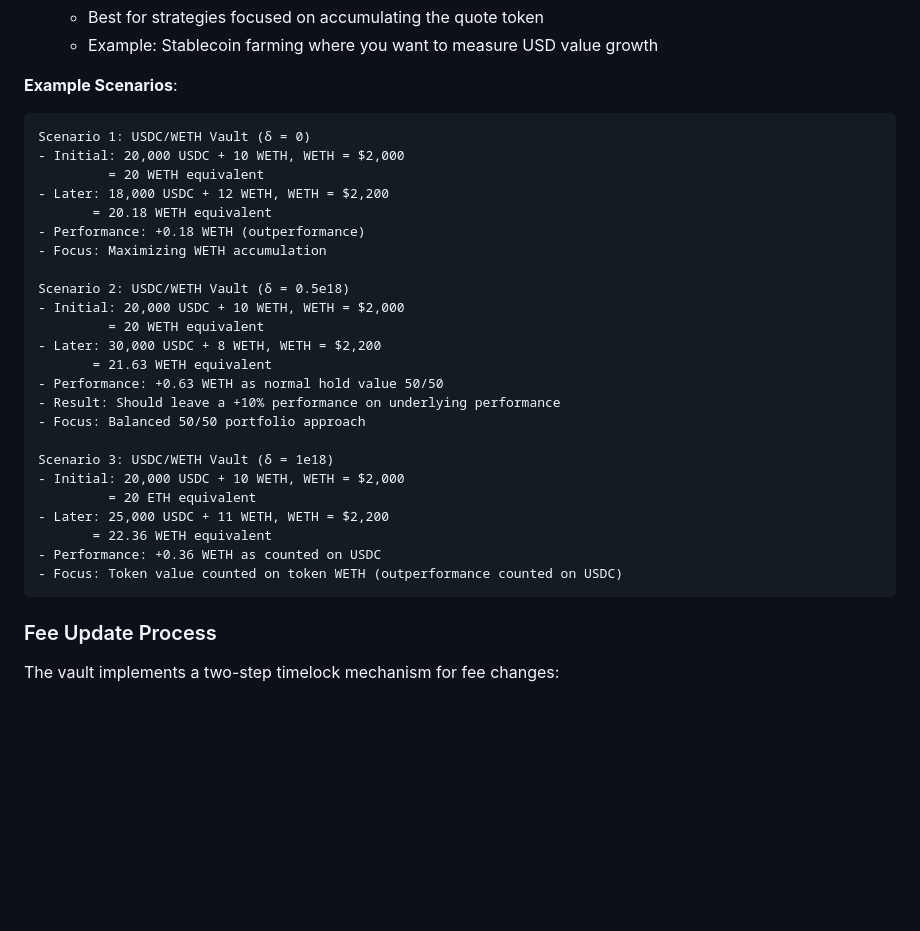
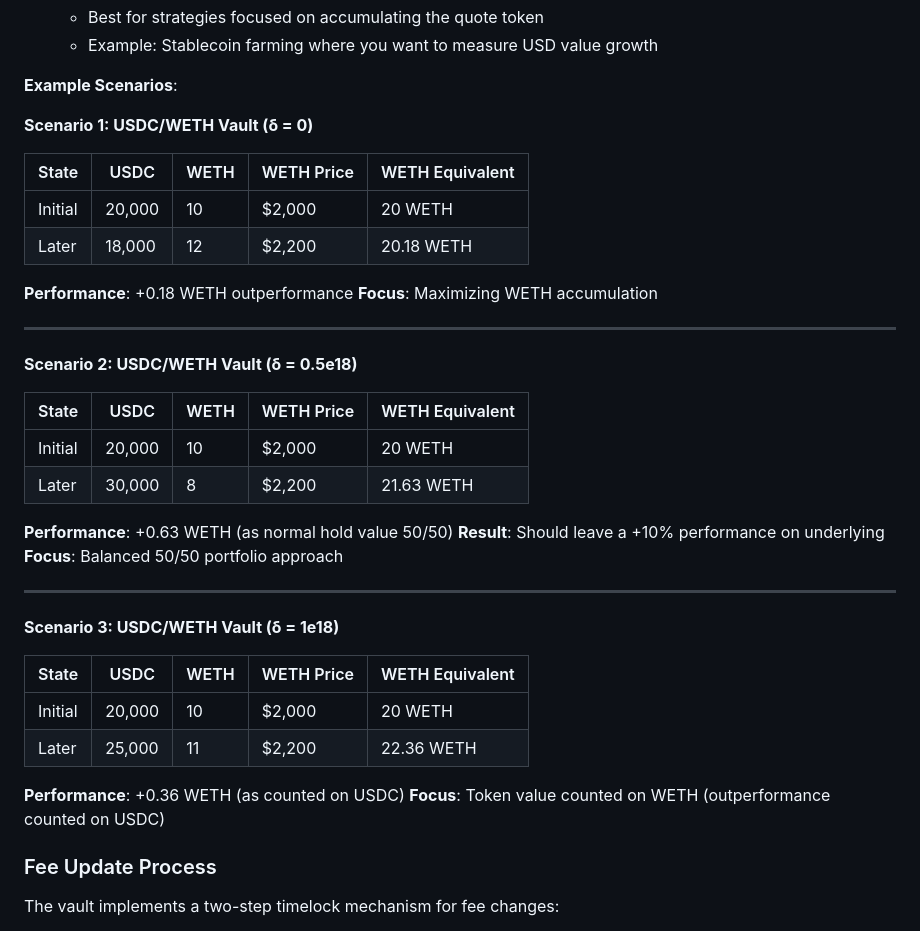
Before and after one commit to Lobster-Protocol/contracts, a Markdown page: README.md, the part around the change. Drawn GitHub-style; blank space fills up the shorter version.

Commit message:
update perf fee example

````diff
--- a/README.md
+++ b/README.md
@@ -179,32 +179,41 @@ The `delta` parameter controls how the performance fee accounts for relative tok
 
 **Example Scenarios**:
 
-```
-Scenario 1: USDC/WETH Vault (δ = 0)
-- Initial: 20,000 USDC + 10 WETH, WETH = $2,000
-         = 20 WETH equivalent
-- Later: 18,000 USDC + 12 WETH, WETH = $2,200
-       = 20.18 WETH equivalent
-- Performance: +0.18 WETH (outperformance)
-- Focus: Maximizing WETH accumulation
+**Scenario 1: USDC/WETH Vault (δ = 0)**
 
-Scenario 2: USDC/WETH Vault (δ = 0.5e18)
-- Initial: 20,000 USDC + 10 WETH, WETH = $2,000
-         = 20 WETH equivalent
-- Later: 30,000 USDC + 8 WETH, WETH = $2,200
-       = 21.63 WETH equivalent
-- Performance: +0.63 WETH as normal hold value 50/50
-- Result: Should leave a +10% performance on underlying performance
-- Focus: Balanced 50/50 portfolio approach
+| State | USDC | WETH | WETH Price | WETH Equivalent |
+|-------|------|------|------------|-----------------|
+| Initial | 20,000 | 10 | $2,000 | 20 WETH |
+| Later | 18,000 | 12 | $2,200 | 20.18 WETH |
 
-Scenario 3: USDC/WETH Vault (δ = 1e18)
-- Initial: 20,000 USDC + 10 WETH, WETH = $2,000
-         = 20 ETH equivalent
-- Later: 25,000 USDC + 11 WETH, WETH = $2,200
-       = 22.36 WETH equivalent
-- Performance: +0.36 WETH as counted on USDC
-- Focus: Token value counted on token WETH (outperformance counted on USDC)
-```
+**Performance**: +0.18 WETH outperformance
+**Focus**: Maximizing WETH accumulation
+
+---
+
+**Scenario 2: USDC/WETH Vault (δ = 0.5e18)**
+
+| State | USDC | WETH | WETH Price | WETH Equivalent |
+|-------|------|------|------------|-----------------|
+| Initial | 20,000 | 10 | $2,000 | 20 WETH |
+| Later | 30,000 | 8 | $2,200 | 21.63 WETH |
+
+**Performance**: +0.63 WETH (as normal hold value 50/50)
+**Result**: Should leave a +10% performance on underlying
+**Focus**: Balanced 50/50 portfolio approach
+
+---
+
+**Scenario 3: USDC/WETH Vault (δ = 1e18)**
+
+| State | USDC | WETH | WETH Price | WETH Equivalent |
+|-------|------|------|------------|-----------------|
+| Initial | 20,000 | 10 | $2,000 | 20 WETH |
+| Later | 25,000 | 11 | $2,200 | 22.36 WETH |
+
+**Performance**: +0.36 WETH (as counted on USDC)
+**Focus**: Token value counted on WETH (outperformance counted on USDC)
+
 
 ### Fee Update Process
 
````
